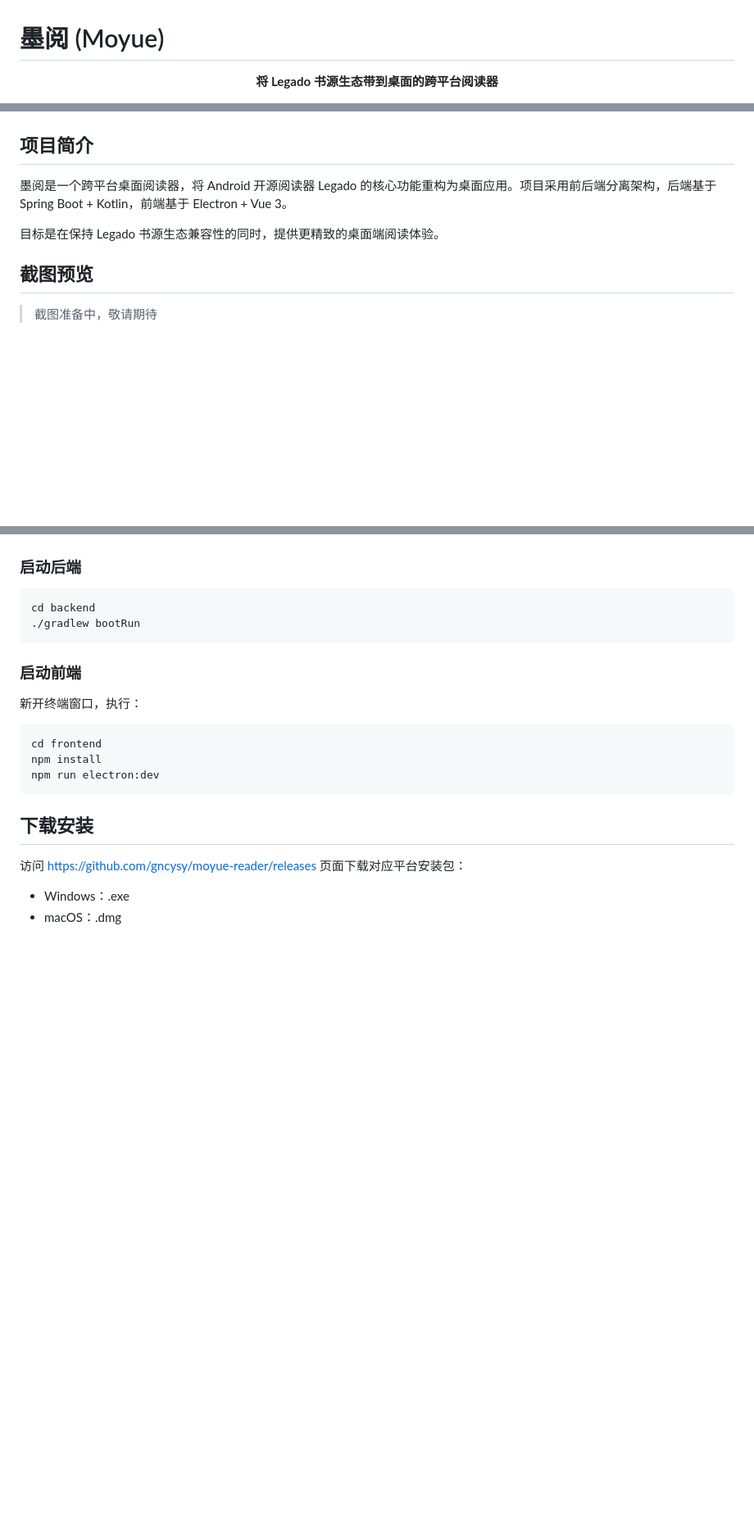
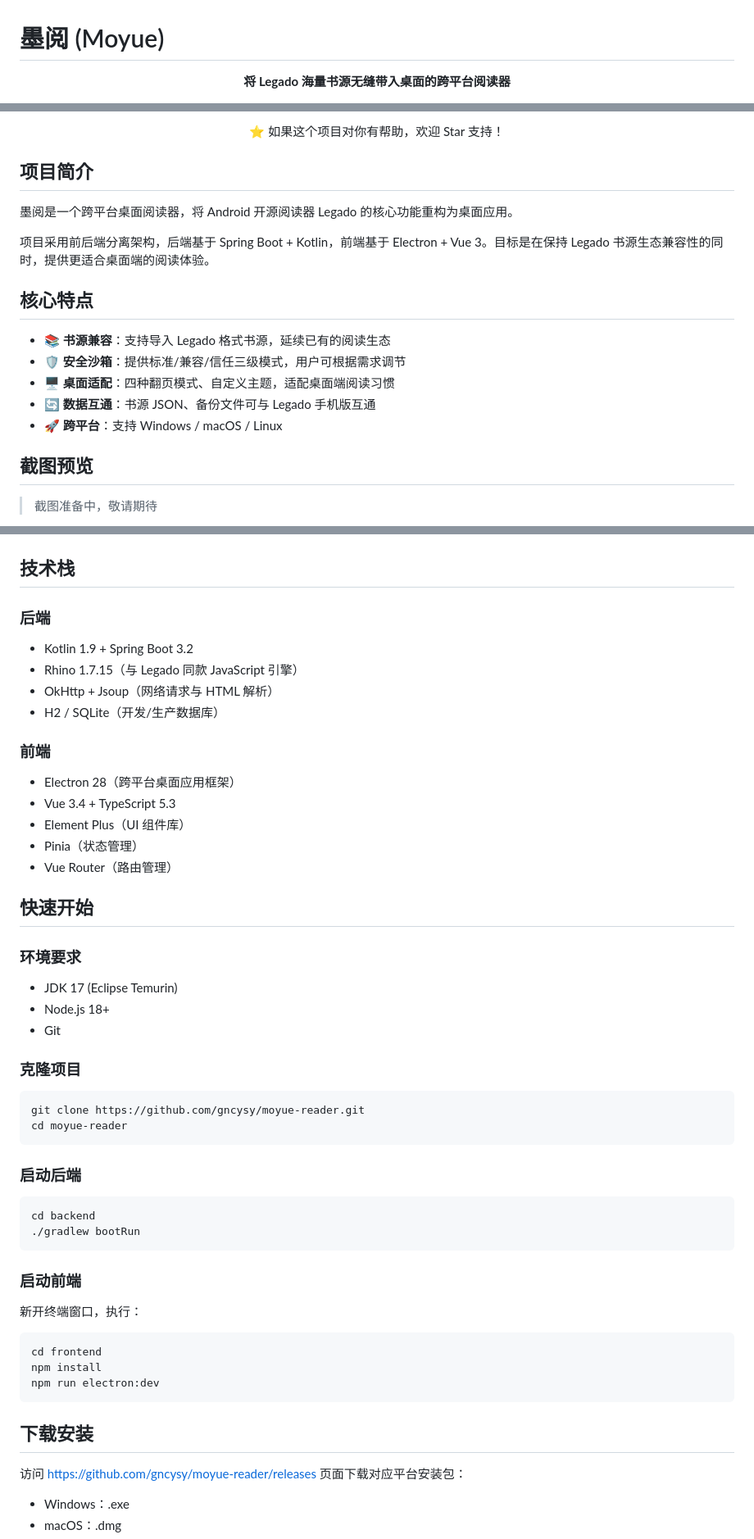
Before and after one commit to gncysy/moyue-reader, a Markdown page: README.md, 3 parts joined by grey strips. Shown at 82% size. GitHub-like rendering; blank space fills up the shorter version; grey boxes are pictures that could not be loaded.

````diff
--- a/README.md
+++ b/README.md
@@ -1,7 +1,7 @@
 # 墨阅 (Moyue)
 
 <div align="center">
-  <p><strong>将 Legado 书源生态带到桌面的跨平台阅读器</strong></p>
+  <p><strong>将 Legado 海量书源无缝带入桌面的跨平台阅读器</strong></p>
   <p>
     <a href="https://github.com/gncysy/moyue-reader/releases">
       <img src="https://img.shields.io/github/v/release/gncysy/moyue-reader" alt="Release">
@@ -15,11 +18,20 @@
   </p>
+  <p>⭐️ 如果这个项目对你有帮助，欢迎 Star 支持！</p>
 </div>
 
 ## 项目简介
 
-墨阅是一个跨平台桌面阅读器，将 Android 开源阅读器 Legado 的核心功能重构为桌面应用。项目采用前后端分离架构，后端基于 Spring Boot + Kotlin，前端基于 Electron + Vue 3。
+墨阅是一个跨平台桌面阅读器，将 Android 开源阅读器 Legado 的核心功能重构为桌面应用。
 
-目标是在保持 Legado 书源生态兼容性的同时，提供更精致的桌面端阅读体验。
+项目采用前后端分离架构，后端基于 Spring Boot + Kotlin，前端基于 Electron + Vue 3。目标是在保持 Legado 书源生态兼容性的同时，提供更适合桌面端的阅读体验。
+
+## 核心特点
+
+- 📚 **书源兼容**：支持导入 Legado 格式书源，延续已有的阅读生态
+- 🛡️ **安全沙箱**：提供标准/兼容/信任三级模式，用户可根据需求调节
+- 🖥️ **桌面适配**：四种翻页模式、自定义主题，适配桌面端阅读习惯
+- 🔄 **数据互通**：书源 JSON、备份文件可与 Legado 手机版互通
+- 🚀 **跨平台**：支持 Windows / macOS / Linux
 
 ## 截图预览
 
@@ -102,15 +114,46 @@ graph TD
     D --> G
 ```
 
+## 技术栈
+### 后端
+
+- Kotlin 1.9 + Spring Boot 3.2
+- Rhino 1.7.15（与 Legado 同款 JavaScript 引擎）
+- OkHttp + Jsoup（网络请求与 HTML 解析）
+- H2 / SQLite（开发/生产数据库）
+
+### 前端
+
+- Electron 28（跨平台桌面应用框架）
+- Vue 3.4 + TypeScript 5.3
+- Element Plus（UI 组件库）
+- Pinia（状态管理）
+- Vue Router（路由管理）
+
+## 快速开始
+
+### 环境要求
+
+- JDK 17 (Eclipse Temurin)
+- Node.js 18+
+- Git
+
+### 克隆项目
+
+```
+git clone https://github.com/gncysy/moyue-reader.git
+cd moyue-reader
+```
+
 ### 启动后端
-```bash
+```
 cd backend
 ./gradlew bootRun
 ```
 
 ### 启动前端
 新开终端窗口，执行：
-```bash
+```
 cd frontend
 npm install
 npm run electron:dev
````
Also changed, not shown: other parts of README.md (+42 -28 lines).
